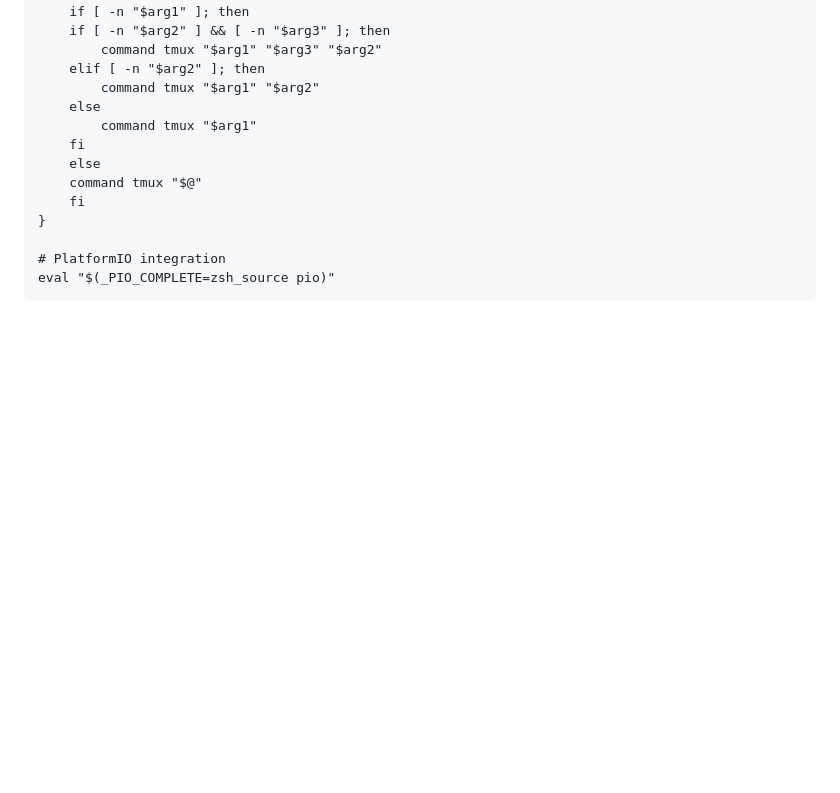
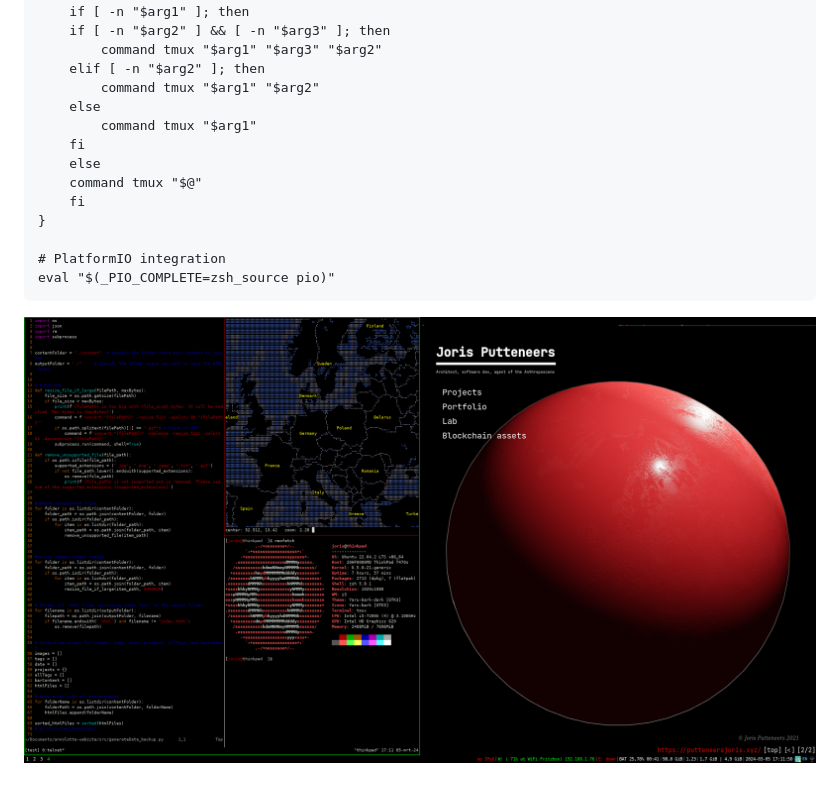
Before and after one commit to archiGrad/.config, a Markdown page: README.md, the part around the change. Drawn GitHub-style; pictures changed too: i3_tmux_qutebrowser_vim.png (added); folded sections open; blank space fills up the shorter version.

Commit message:
up

```diff
--- a/README.md
+++ b/README.md
@@ -151,3 +151,7 @@ A powerful shell with advanced scripting capabilities, often used as an alternat
 
 
 </details>
+
+
+
+![screenshot](./i3_tmux_qutebrowser_vim.png)
```
